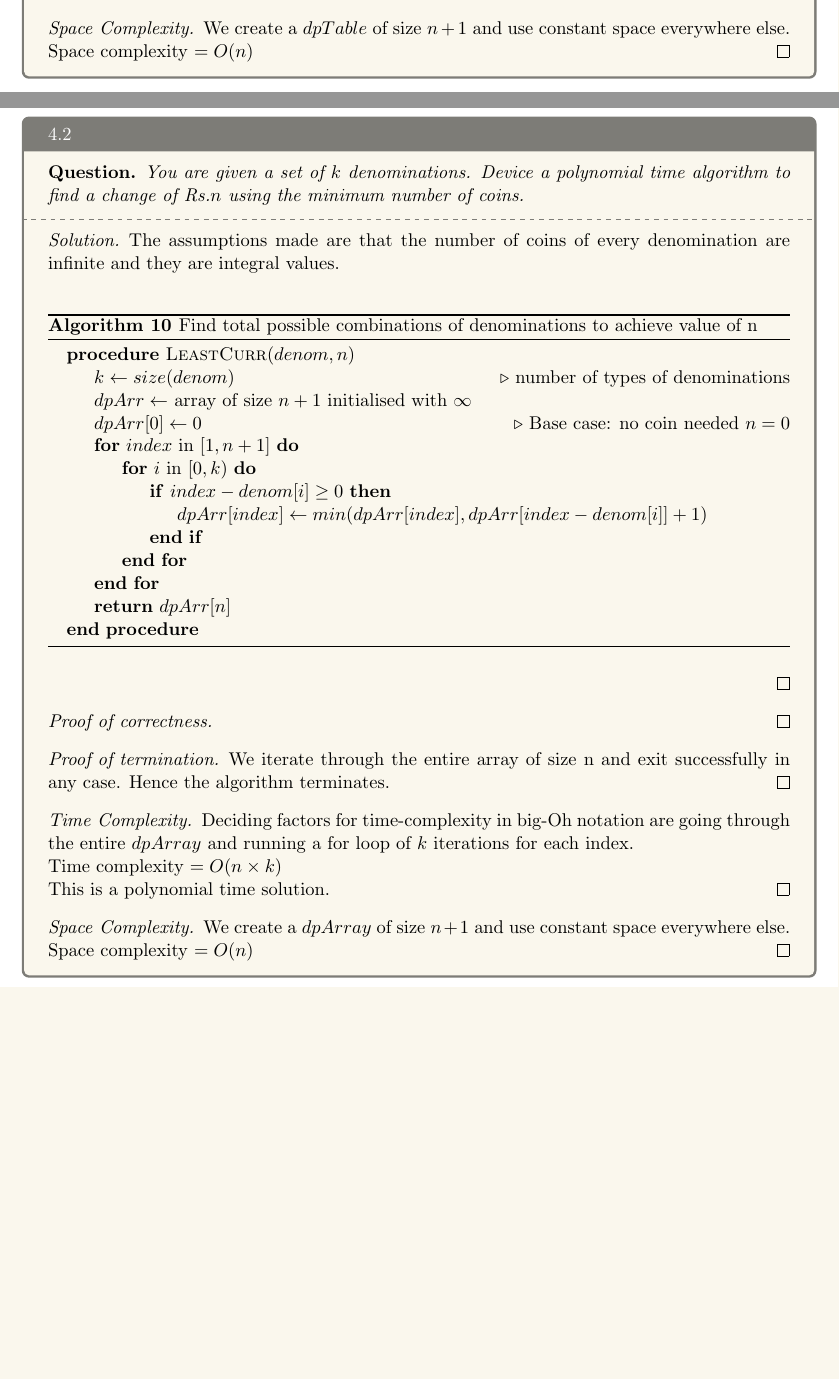
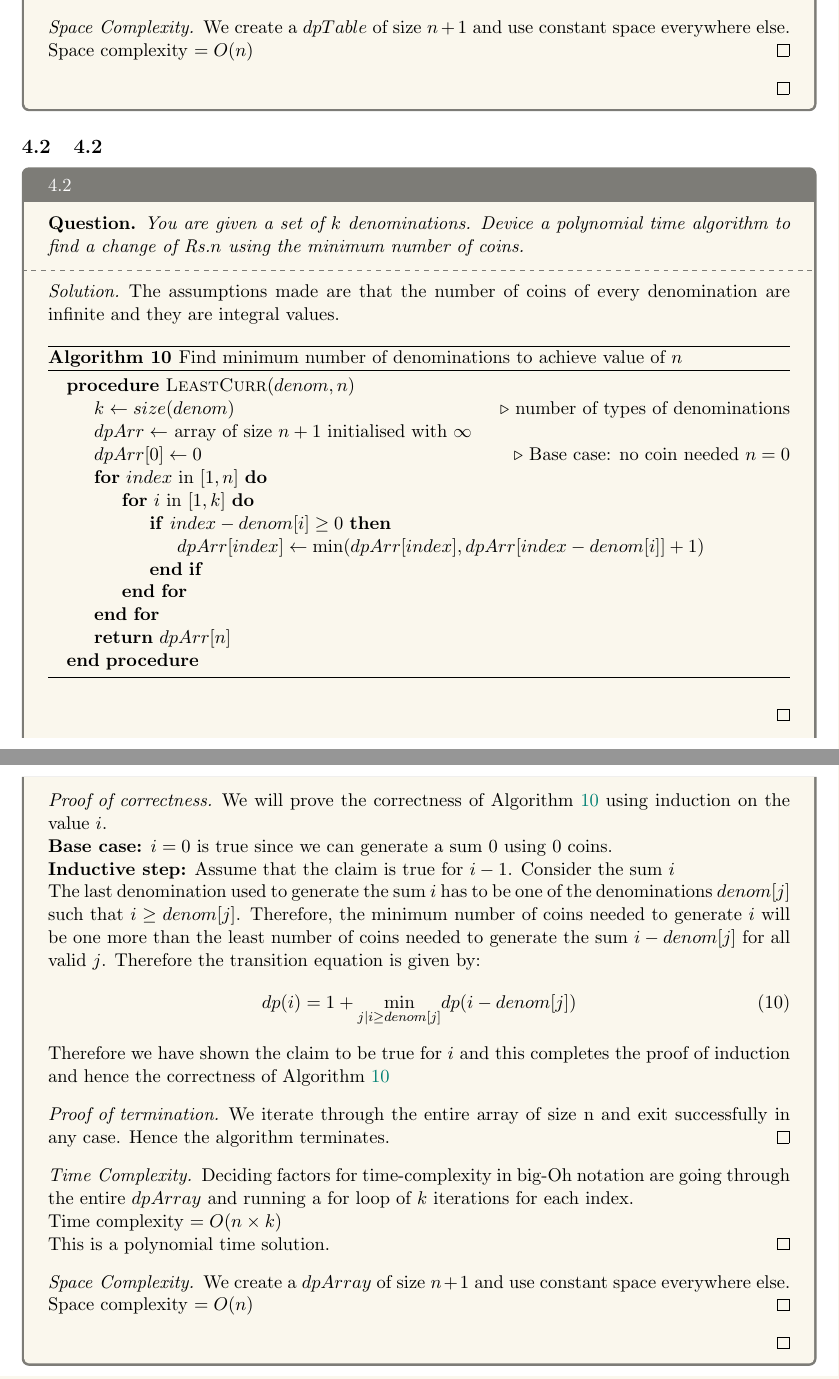
Before and after one commit to MallikaPrabhakar/COL351, a LaTeX problem sheet (Assignment2/main.tex, which reads Assignment2/41.tex, Assignment2/42.tex): two parts of pages 16 and 17 of 17 before the commit and two parts of pages 17 and 18 of 18 after it, joined at a grey line, cut so that both start at the same text, the shorter picture padded with empty space. Compiled offline with pdfLaTeX.

Commit message:
Q4 correctness done

```diff
--- a/Assignment2/41.tex
+++ b/Assignment2/41.tex
@@ -31,0 +35 @@
+                dp(i) = dp(i) + dp(i - denom[j])
@@ -42,8 +50,5 @@
         We create a $dpTable$ of size $n+1$ and use constant space everywhere else.\\
         Space complexity $=O(n)$
         \end{proof}
-% aaaa finally figured out the confusion that was bothering me
-% 2D DP is needed if you want permutations https://codeforces.com/blog/entry/70018
-% look at the difference in the code for Coin Combinations I and II
-
+    \end{proof}
 \end{solution}
--- a/Assignment2/42.tex
+++ b/Assignment2/42.tex
@@ -5,18 +5,18 @@ coins.
     \end{question}
     \tcblower{}
     \begin{proof}[Solution]
-        The assumptions made are that the number of coins of every denomination are infinite and they are integral values.\\
+        The assumptions made are that the number of coins of every denomination are infinite and they are integral values.
         \begin{algorithm}[H]
-        \caption{Find total possible combinations of denominations to achieve value of n}
+            \caption{Find minimum number of denominations to achieve value of $n$}\label{alg:min}
             \begin{algorithmic}
             \Procedure{LeastCurr}{$denom,n$}
                 \State{$k \gets size(denom)$}   \Comment{number of types of denominations}
                 \State{$dpArr \gets$ array of size $n+1$ initialised with $\infty$}
                 \State{$dpArr[0] \gets 0$} \Comment{Base case: no coin needed $n=0$}
-            \For{$index$ in $[1, n+1]$}
-                \For{$i$ in $[0, k)$}
+                \For{$index$ in $[1, n]$}
+                    \For{$i$ in $[1, k]$}
                         \If{$index-denom[i]\geq 0$}
-                        \State{$dpArr[index] \gets min(dpArr[index],dpArr[index-denom[i]]+1)$}
+                            \State{$dpArr[index] \gets \min(dpArr[index],dpArr[index-denom[i]]+1)$}
                         \EndIf{}
                     \EndFor{}
                 \EndFor{}
@@ -26,8 +26,14 @@ coins.
         \end{algorithm}
     \end{proof}
     \begin{proof}[Proof of correctness]
-        %@TODO: correctness is boring
-    \end{proof}
+        We will prove the correctness of Algorithm~\ref{alg:min} using induction on the value $i$.\\
+        \textbf{Base case:} $i=0$ is true since we can generate a sum $0$ using $0$ coins.\\
+        \textbf{Inductive step:} Assume that the claim is true for $i-1$. Consider the sum $i$\\
+        The last denomination used to generate the sum $i$ has to be one of the denominations $denom[j]$ such that $i\geq denom[j]$. Therefore, the minimum number of coins needed to generate $i$ will be one more than the least number of coins needed to generate the sum $i-denom[j]$ for all valid $j$. Therefore the transition equation is given by:
+        \begin{equation}
+            dp(i) = 1 + \underset{j|i\geq denom[j]}\min dp(i-denom[j])
+        \end{equation}
+        Therefore we have shown the claim to be true for $i$ and this completes the proof of induction and hence the correctness of Algorithm~\ref{alg:min}
         \begin{proof}[Proof of termination]
             We iterate through the entire array of size n and exit successfully in any case. Hence the algorithm terminates.
         \end{proof}
@@ -40,8 +46,5 @@ coins.
         We create a $dpArray$ of size $n+1$ and use constant space everywhere else.\\
         Space complexity $=O(n)$
         \end{proof}
-% stuff I changed:
-% reversed the order of the loops, that is important to get the correct results (also refer https://usaco.guide/problems/cses-1634-minimizing-coins/solution)
-% corrected the time complexity
-% added space complexity
+    \end{proof}
 \end{solution}
```
Also changed, not shown: Assignment2/main.pdf, Assignment2/41.tex (25 more changed lines). Lines whose indentation alone changed are shown as unchanged.
